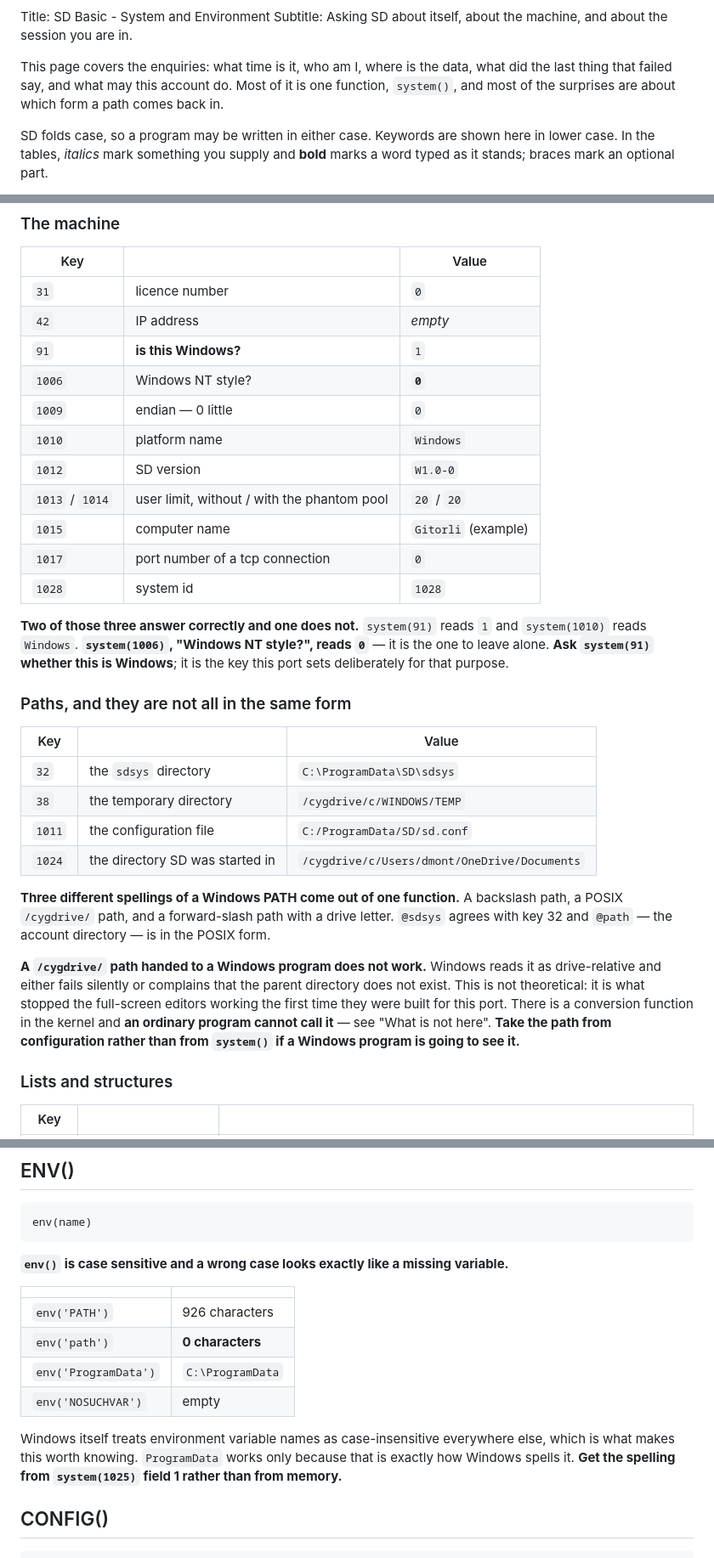
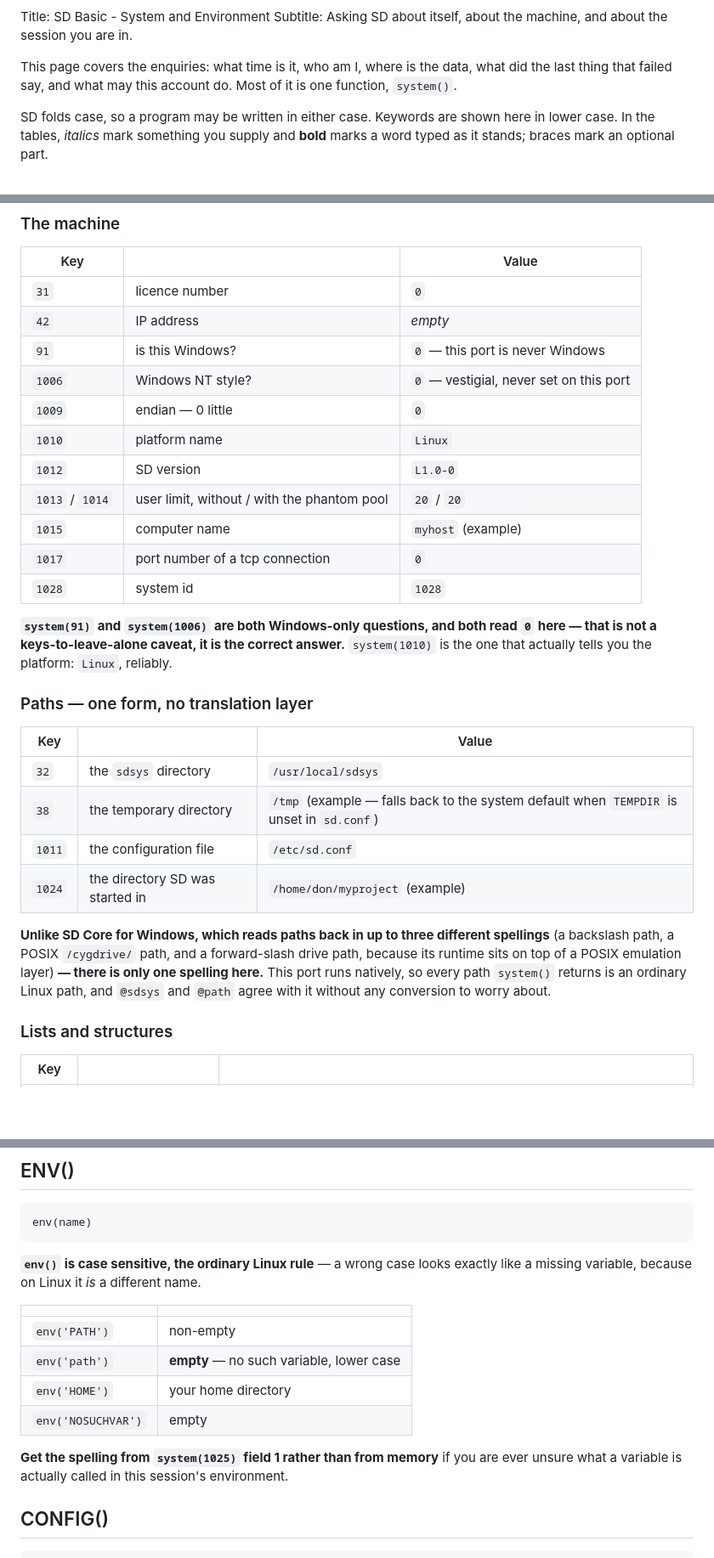
Before and after one commit to dmontaine/SDCoreLinuxDocs, a Markdown page: User/markdown/16-sd-basic-system-and-environment.md, 3 parts joined by grey strips. Shown at 85% size. Rendered like a GitHub page; blank space fills up the shorter version.

````diff
--- a/User/markdown/16-sd-basic-system-and-environment.md
+++ b/User/markdown/16-sd-basic-system-and-environment.md
@@ -3,8 +3,7 @@ Subtitle: Asking SD about itself, about the machine, and about the session you a
 
 This page covers the enquiries: what time is it, who am I, where is the data,
 what did the last thing that failed say, and what may this account do. Most of
-it is one function, `system()`, and most of the surprises are about which form
-a path comes back in.
+it is one function, `system()`.
 
 SD folds case, so a program may be written in either case. Keywords are shown
 here in lower case. In the tables, *italics* mark something you supply and
@@ -45,42 +44,36 @@ system(key)
 |---|---|---|
 | `31` | licence number | `0` |
 | `42` | IP address | *empty* |
-| `91` | **is this Windows?** | `1` |
-| `1006` | Windows NT style? | **`0`** |
+| `91` | is this Windows? | `0` — this port is never Windows |
+| `1006` | Windows NT style? | `0` — vestigial, never set on this port |
 | `1009` | endian — 0 little | `0` |
-| `1010` | platform name | `Windows` |
-| `1012` | SD version | `W1.0-0` |
+| `1010` | platform name | `Linux` |
+| `1012` | SD version | `L1.0-0` |
 | `1013` / `1014` | user limit, without / with the phantom pool | `20` / `20` |
-| `1015` | computer name | `Gitorli` (example) |
+| `1015` | computer name | `myhost` (example) |
 | `1017` | port number of a tcp connection | `0` |
 | `1028` | system id | `1028` |
 
-**Two of those three answer correctly and one does not.** `system(91)` reads
-`1` and `system(1010)` reads `Windows`. **`system(1006)`, "Windows NT style?",
-reads `0`** — it is the one to leave alone. **Ask `system(91)` whether this is
-Windows**; it is the key this port sets deliberately for that purpose.
+**`system(91)` and `system(1006)` are both Windows-only questions, and
+both read `0` here — that is not a keys-to-leave-alone caveat, it is the
+correct answer.** `system(1010)` is the one that actually tells you the
+platform: `Linux`, reliably.
 
-### Paths, and they are not all in the same form
+### Paths — one form, no translation layer
 
 | Key | | Value |
 |---|---|---|
-| `32` | the `sdsys` directory | `C:\ProgramData\SD\sdsys` |
-| `38` | the temporary directory | `/cygdrive/c/WINDOWS/TEMP` |
-| `1011` | the configuration file | `C:/ProgramData/SD/sd.conf` |
-| `1024` | the directory SD was started in | `/cygdrive/c/Users/dmont/OneDrive/Documents` |
+| `32` | the `sdsys` directory | `/usr/local/sdsys` |
+| `38` | the temporary directory | `/tmp` (example — falls back to the system default when `TEMPDIR` is unset in `sd.conf`) |
+| `1011` | the configuration file | `/etc/sd.conf` |
+| `1024` | the directory SD was started in | `/home/don/myproject` (example) |
 
-**Three different spellings of a Windows PATH come out of one function.** A
-backslash path, a POSIX `/cygdrive/` path, and a forward-slash path with a
-drive letter. `@sdsys` agrees with key 32 and `@path` — the account directory —
-is in the POSIX form.
-
-**A `/cygdrive/` path handed to a Windows program does not work.** Windows
-reads it as drive-relative and either fails silently or complains that the
-parent directory does not exist. This is not theoretical: it is what stopped
-the full-screen editors working the first time they were built for this port.
-There is a conversion function in the kernel and **an ordinary program cannot
-call it** — see "What is not here". **Take the path from configuration rather
-than from `system()` if a Windows program is going to see it.**
+**Unlike SD Core for Windows, which reads paths back in up to three
+different spellings** (a backslash path, a POSIX `/cygdrive/` path, and a
+forward-slash drive path, because its runtime sits on top of a POSIX
+emulation layer) **— there is only one spelling here.** This port runs
+natively, so every path `system()` returns is an ordinary Linux path, and
+`@sdsys` and `@path` agree with it without any conversion to worry about.
 
 ### Lists and structures
 
@@ -134,20 +127,20 @@ conversion codes.
 env(name)
 ```
 
-**`env()` is case sensitive and a wrong case looks exactly like a missing
-variable.**
+**`env()` is case sensitive, the ordinary Linux rule** — a wrong case
+looks exactly like a missing variable, because on Linux it *is* a
+different name.
 
 | | |
 |---|---|
-| `env('PATH')` | 926 characters |
-| `env('path')` | **0 characters** |
-| `env('ProgramData')` | `C:\ProgramData` |
+| `env('PATH')` | non-empty |
+| `env('path')` | **empty** — no such variable, lower case |
+| `env('HOME')` | your home directory |
 | `env('NOSUCHVAR')` | empty |
 
-Windows itself treats environment variable names as case-insensitive
-everywhere else, which is what makes this worth knowing. `ProgramData` works
-only because that is exactly how Windows spells it. **Get the spelling from
-`system(1025)` field 1 rather than from memory.**
+**Get the spelling from `system(1025)` field 1 rather than from memory**
+if you are ever unsure what a variable is actually called in this
+session's environment.
 
 ## CONFIG()
 
````
Also changed, not shown: other parts of User/markdown/16-sd-basic-system-and-environment.md (+1 -1 lines), User/markdown/00b-sd-introduction.md (+43 -42 lines).
